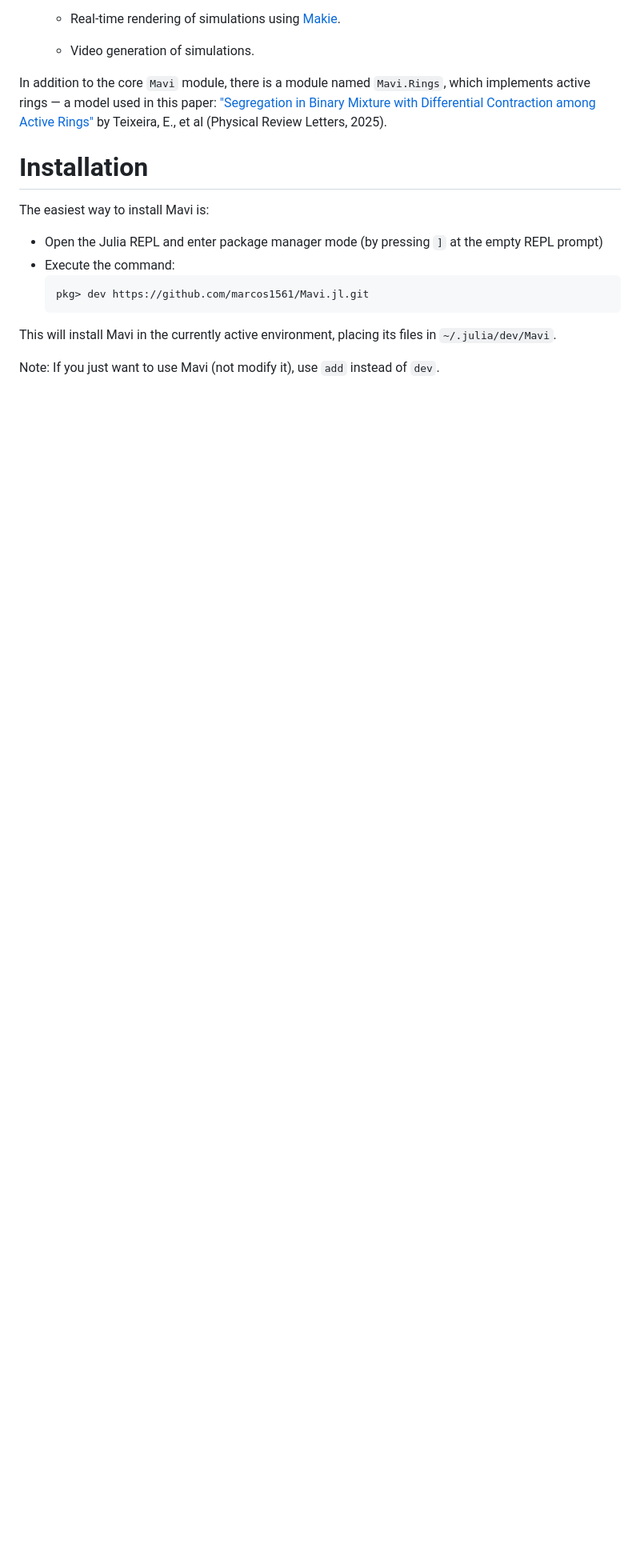
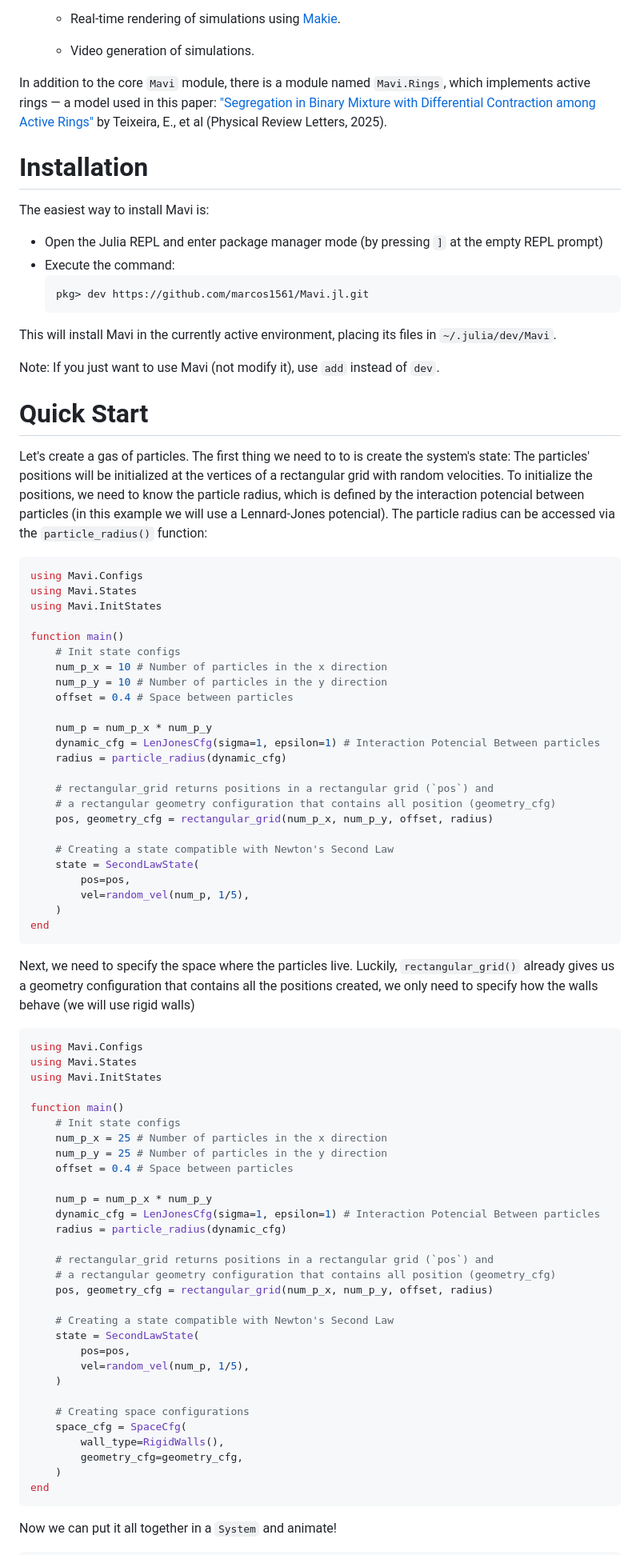
Before and after one commit to marcos1561/Mavi.jl, a Markdown page: README.md, the part around the change printed below. Shown: that part at 80% size. Drawn GitHub-style; blank space fills up the shorter version.

````diff
--- a/README.md
+++ b/README.md
@@ -32,3 +32,70 @@ The easiest way to install Mavi is:
 This will install Mavi in the currently active environment, placing its files in `~/.julia/dev/Mavi`.
 
 Note: If you just want to use Mavi (not modify it), use `add` instead of `dev`.
+
+# Quick Start
+Let's create a gas of particles. The first thing we need to to is create the system's state: The particles' positions will be initialized at the vertices of a rectangular grid with random velocities. To initialize the positions, we need to know the particle radius, which is defined by the interaction potencial between particles (in this example we will use a Lennard-Jones potencial). The particle radius can be accessed via the `particle_radius()` function:
+
+```julia
+using Mavi.Configs
+using Mavi.States
+using Mavi.InitStates
+
+function main()
+    # Init state configs
+    num_p_x = 10 # Number of particles in the x direction
+    num_p_y = 10 # Number of particles in the y direction
+    offset = 0.4 # Space between particles
+
+    num_p = num_p_x * num_p_y
+    dynamic_cfg = LenJonesCfg(sigma=1, epsilon=1) # Interaction Potencial Between particles
+    radius = particle_radius(dynamic_cfg)
+
+    # rectangular_grid returns positions in a rectangular grid (`pos`) and
+    # a rectangular geometry configuration that contains all position (geometry_cfg)
+    pos, geometry_cfg = rectangular_grid(num_p_x, num_p_y, offset, radius)
+
+    # Creating a state compatible with Newton's Second Law
+    state = SecondLawState(
+        pos=pos,
+        vel=random_vel(num_p, 1/5),
+    )
+end
+```
+
+Next, we need to specify the space where the particles live. Luckily, `rectangular_grid()` already gives us a geometry configuration that contains all the positions created, we only need to specify how the walls behave (we will use rigid walls)
+
+```julia
+using Mavi.Configs
+using Mavi.States
+using Mavi.InitStates
+
+function main()
+    # Init state configs
+    num_p_x = 25 # Number of particles in the x direction
+    num_p_y = 25 # Number of particles in the y direction
+    offset = 0.4 # Space between particles
+
+    num_p = num_p_x * num_p_y
+    dynamic_cfg = LenJonesCfg(sigma=1, epsilon=1) # Interaction Potencial Between particles
+    radius = particle_radius(dynamic_cfg)
+
+    # rectangular_grid returns positions in a rectangular grid (`pos`) and
+    # a rectangular geometry configuration that contains all position (geometry_cfg)
+    pos, geometry_cfg = rectangular_grid(num_p_x, num_p_y, offset, radius)
+
+    # Creating a state compatible with Newton's Second Law
+    state = SecondLawState(
+        pos=pos,
+        vel=random_vel(num_p, 1/5),
+    )
+
+    # Creating space configurations
+    space_cfg = SpaceCfg(
+        wall_type=RigidWalls(),
+        geometry_cfg=geometry_cfg,
+    )
+end
+```
+Now we can put it all together in a `System` and animate!
+
````
Also changed, not shown: other parts of README.md (+49 -0 lines), docs/images/quick_start.png (added), 4 other files.
